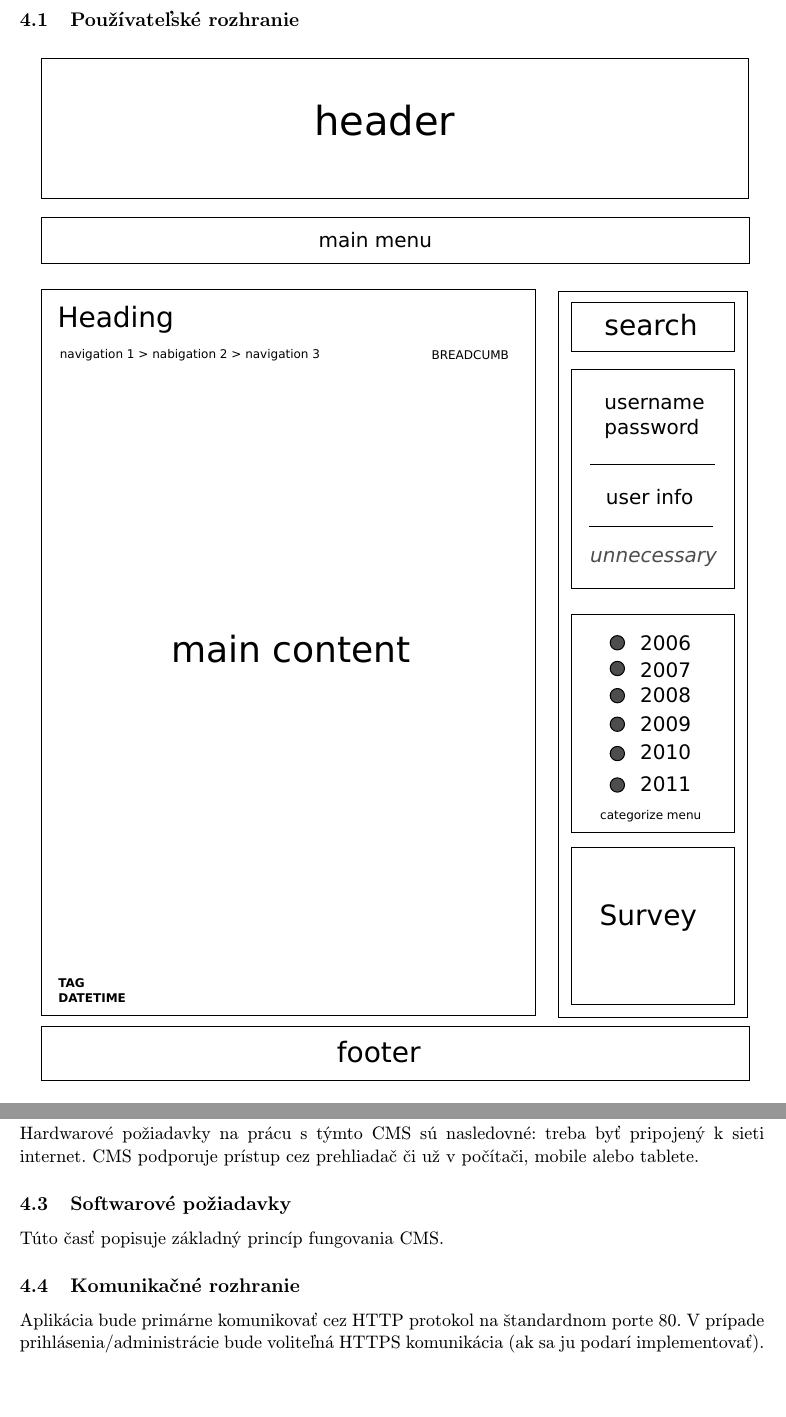
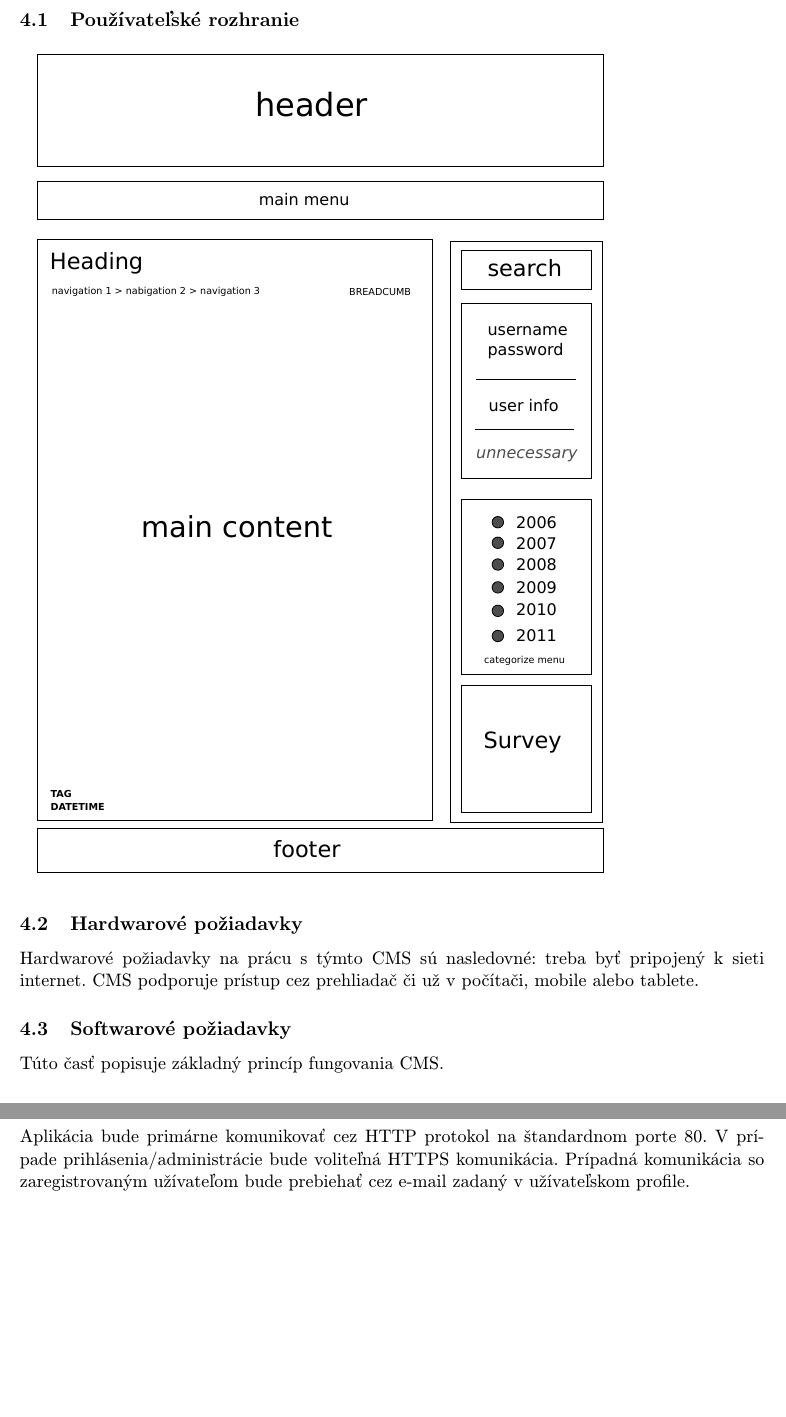
Before and after one commit to xjcook/XjCMS, a LaTeX document (srs/srs_sk.tex): two parts of pages 13 and 14 of 19 before the commit and two parts of pages 12 and 13 of 18 after it, joined at a grey line, cut so that both start at the same text, the shorter picture padded with empty space. Compiled offline with pdfLaTeX.

Commit message:
Updated SRS

```diff
--- a/srs/srs_sk.tex
+++ b/srs/srs_sk.tex
@@ -315,7 +315,7 @@ Tiež by mal vedieť pridať smajlíkov\slash obrázky. Vrámci editoru bude fun
 \newpage
 \section{Požiadavky na rozhranie}
 \subsection{Používateľské rozhranie}
-\includegraphics[width=\textwidth]{user_interface.pdf}
+\includegraphics[width=0.8\textwidth]{user_interface.pdf}
 
 \subsection{Hardwarové požiadavky}
 Hardwarové požiadavky na prácu s týmto CMS sú nasledovné: treba byť pripojený k sieti internet.
@@ -325,7 +325,7 @@ CMS podporuje prístup cez prehliadač či už v počítači, mobile alebo table
 Túto časť popisuje základný princíp fungovania CMS.
 
 \subsection{Komunikačné rozhranie}
-Aplikácia bude primárne komunikovať cez HTTP protokol na štandardnom porte 80. V prípade prihlásenia\slash administrácie bude voliteľná HTTPS komunikácia (ak sa ju podarí implementovať).
+Aplikácia bude primárne komunikovať cez HTTP protokol na štandardnom porte 80. V prípade prihlásenia\slash administrácie bude voliteľná HTTPS komunikácia. Prípadná komunikácia so zaregistrovaným užívateľom bude prebiehať cez e-mail zadaný v užívateľskom profile.
 
 \newpage
 \section{Iné požiadavky}
```
Also changed, not shown: srs/srs_sk.pdf.
